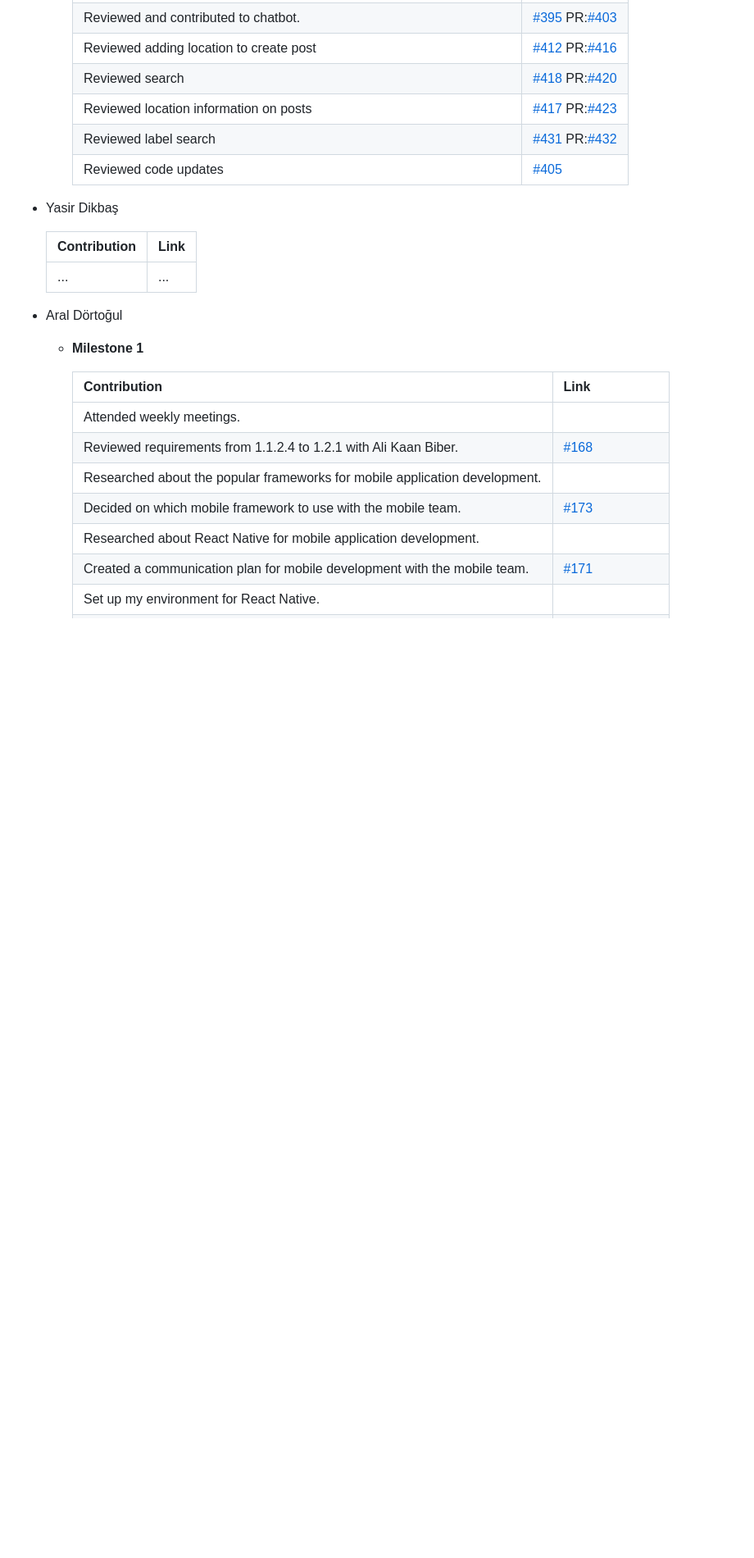
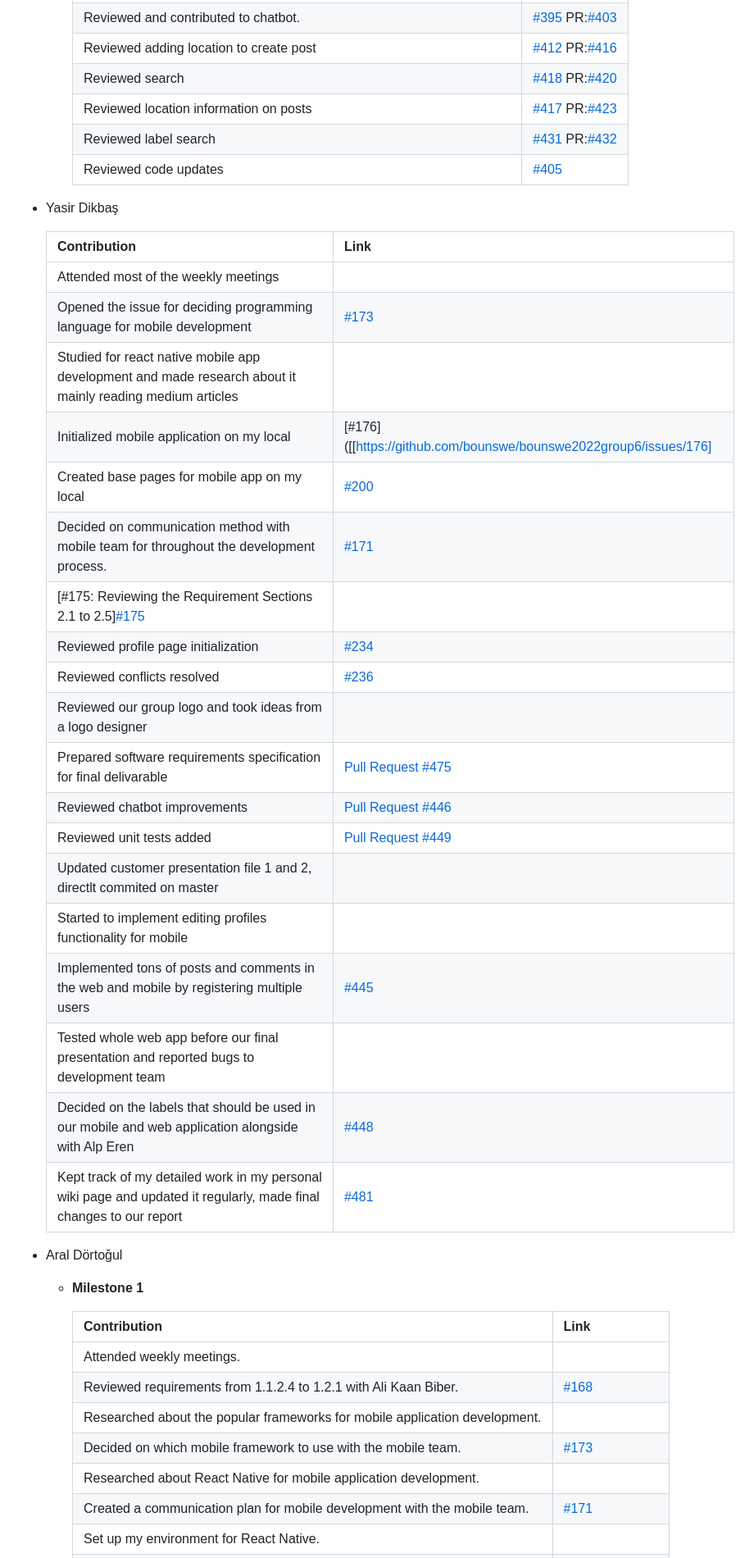
Before and after one commit to bounswe/bounswe2022group6, a Markdown page: deliverables/CMPE451_Customer_Presentation_Milestone_3.md, the part around the change. Shown: that part at 82% size. Rendered like a GitHub page; blank space fills up the shorter version.

```diff
--- a/deliverables/CMPE451_Customer_Presentation_Milestone_3.md
+++ b/deliverables/CMPE451_Customer_Presentation_Milestone_3.md
@@ -248,7 +248,26 @@ Apart from the management issues we faced, we could also revise how we prioritiz
 
     |Contribution|Link|
     |---|---|
-    |...|...|
+     |Attended most of the weekly meetings||
+    |Opened the issue for deciding programming language for mobile development|[#173](https://github.com/bounswe/bounswe2022group6/issues/173)|
+    |Studied for react native mobile app development and made research about it mainly reading medium articles||
+    |Initialized mobile application on my local|[#176]([[https://github.com/bounswe/bounswe2022group6/issues/176]
+    |Created base pages for mobile app on my local|[#200](https://github.com/bounswe/bounswe2022group6/issues/200)|
+    |Decided on communication method with mobile team for throughout the development process.|[#171](https://github.com/bounswe/bounswe2022group6/issues/171)|
+    |[#175: Reviewing the Requirement Sections 2.1 to 2.5][#175](https://github.com/bounswe/bounswe2022group6/issues/175)|
+    |Reviewed profile page initialization|[#234](https://github.com/bounswe/bounswe2022group6/issues/234)|
+    |Reviewed conflicts resolved|[#236](https://github.com/bounswe/bounswe2022group6/issues/236)|
+    |Reviewed our group logo and took ideas from a logo designer||
+    |Prepared software requirements specification for final delivarable|[Pull Request #475](https://github.com/bounswe/bounswe2022group6/pull/475)|
+    |Reviewed chatbot improvements|[Pull Request #446](https://github.com/bounswe/bounswe2022group6/pull/446)|
+    |Reviewed unit tests added|[Pull Request #449](https://github.com/bounswe/bounswe2022group6/pull/449)|
+    |Updated customer presentation file 1 and 2, directlt commited on master||
+    |Started to implement editing profiles functionality for mobile|
+    |Implemented tons of posts and comments in the web and mobile by registering multiple users|[#445](https://github.com/bounswe/bounswe2022group6/issues/445)|
+    |Tested whole web app before our final presentation and reported bugs to development team|
+    |Decided on the labels that should be used in our mobile and web application alongside with Alp Eren|[#448](https://github.com/bounswe/bounswe2022group6/issues/448)|
+    |Kept track of my detailed work in my personal wiki page and updated it regularly, made final changes to our report|[#481](https://github.com/bounswe/bounswe2022group6/issues/481)|
+
 
 
 * Aral Dörtoğul
```
